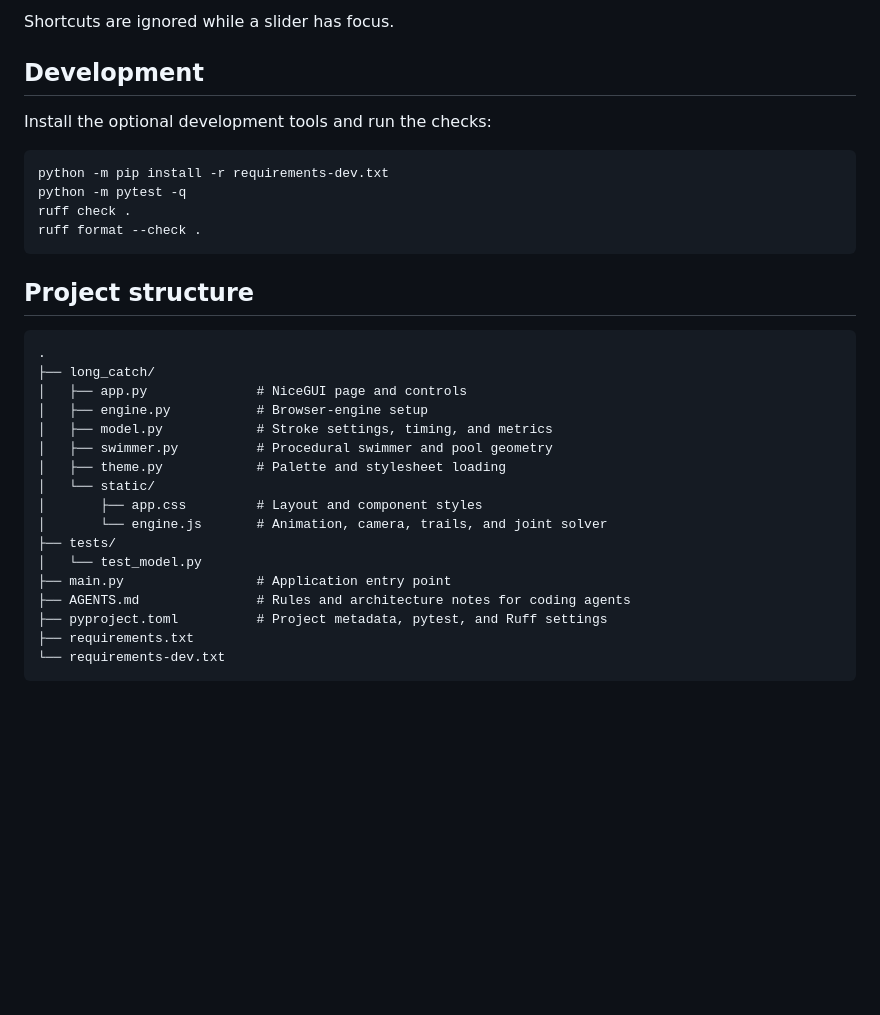
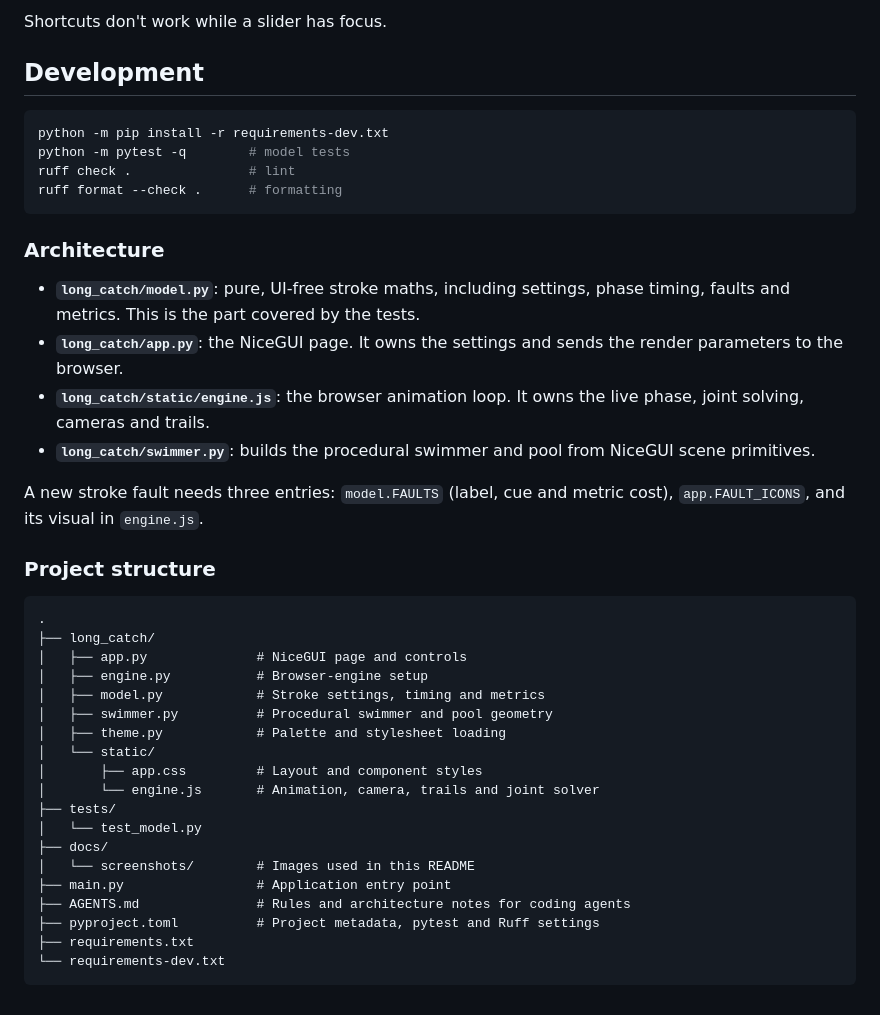
Before and after one commit to fayosi-o/front-crawl-studio, a Markdown page: README.md, the part around one of its changes. Drawn GitHub-style; blank space fills up the shorter version.

````diff
--- a/README.md
+++ b/README.md
@@ -85,35 +109,49 @@ while using the app; press Ctrl+C there to stop the server.
 
-Shortcuts are ignored while a slider has focus.
+Shortcuts don't work while a slider has focus.
 
 ## Development
 
-Install the optional development tools and run the checks:
-
 ```bash
 python -m pip install -r requirements-dev.txt
-python -m pytest -q
-ruff check .
-ruff format --check .
+python -m pytest -q        # model tests
+ruff check .               # lint
+ruff format --check .      # formatting
 ```
 
-## Project structure
+### Architecture
+
+- **`long_catch/model.py`**: pure, UI-free stroke maths, including settings,
+  phase timing, faults and metrics. This is the part covered by the tests.
+- **`long_catch/app.py`**: the NiceGUI page. It owns the settings and sends
+  the render parameters to the browser.
+- **`long_catch/static/engine.js`**: the browser animation loop. It owns the
+  live phase, joint solving, cameras and trails.
+- **`long_catch/swimmer.py`**: builds the procedural swimmer and pool from
+  NiceGUI scene primitives.
+
+A new stroke fault needs three entries: `model.FAULTS` (label, cue and metric
+cost), `app.FAULT_ICONS`, and its visual in `engine.js`.
+
+### Project structure
 
 ```text
 .
 ├── long_catch/
 │   ├── app.py              # NiceGUI page and controls
 │   ├── engine.py           # Browser-engine setup
-│   ├── model.py            # Stroke settings, timing, and metrics
+│   ├── model.py            # Stroke settings, timing and metrics
 │   ├── swimmer.py          # Procedural swimmer and pool geometry
 │   ├── theme.py            # Palette and stylesheet loading
 │   └── static/
 │       ├── app.css         # Layout and component styles
-│       └── engine.js       # Animation, camera, trails, and joint solver
+│       └── engine.js       # Animation, camera, trails and joint solver
 ├── tests/
 │   └── test_model.py
+├── docs/
+│   └── screenshots/        # Images used in this README
 ├── main.py                 # Application entry point
 ├── AGENTS.md               # Rules and architecture notes for coding agents
-├── pyproject.toml          # Project metadata, pytest, and Ruff settings
+├── pyproject.toml          # Project metadata, pytest and Ruff settings
 ├── requirements.txt
 └── requirements-dev.txt
 ```
````
Also changed, not shown: other parts of README.md (+82 -58 lines), docs/screenshots/hero.png (added), docs/screenshots/high-elbow-catch.png (added), docs/screenshots/split-view.png (added), docs/screenshots/stroke-faults.png (added).
